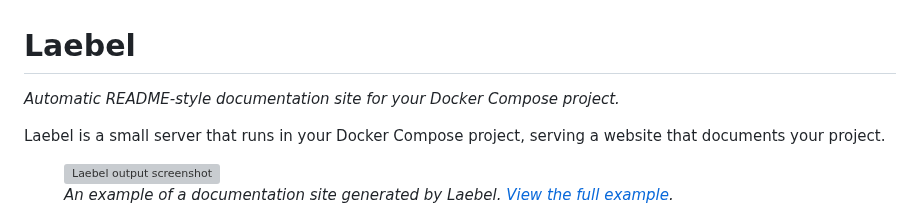
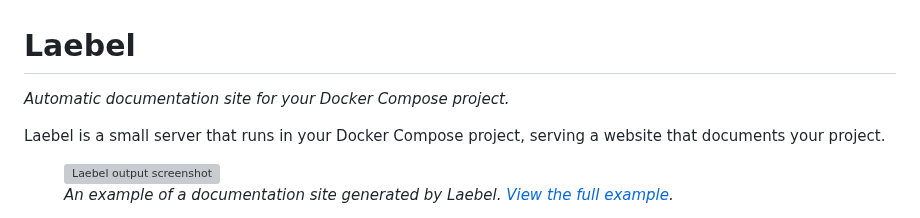
Before and after one commit to henrikje/laebel, a Markdown page: README.md, the part around the change. GitHub-like rendering; grey boxes are pictures that could not be loaded.

Commit message:
Remove mention of README-style

```diff
--- a/README.md
+++ b/README.md
@@ -1,6 +1,6 @@
 # Laebel
 
-_Automatic README-style documentation site for your Docker Compose project._
+_Automatic documentation site for your Docker Compose project._
 
 Laebel is a small server that runs in your Docker Compose project, serving a website that documents your project.
 
```
